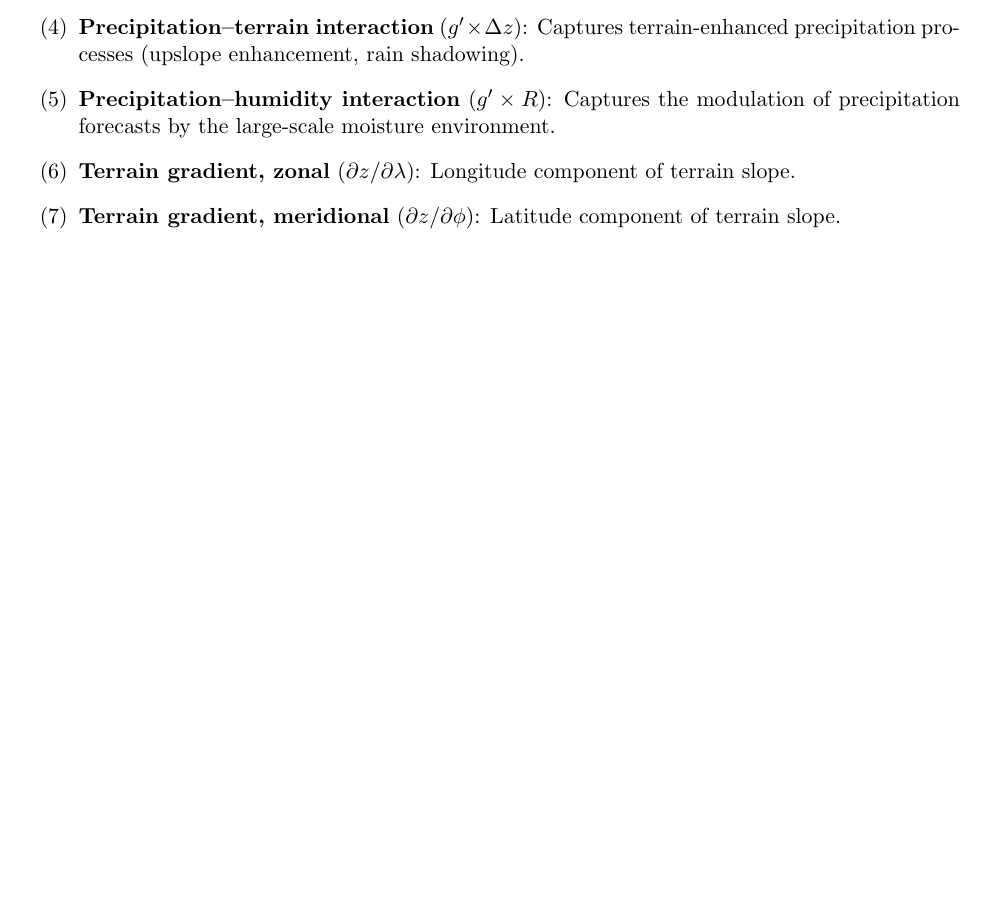
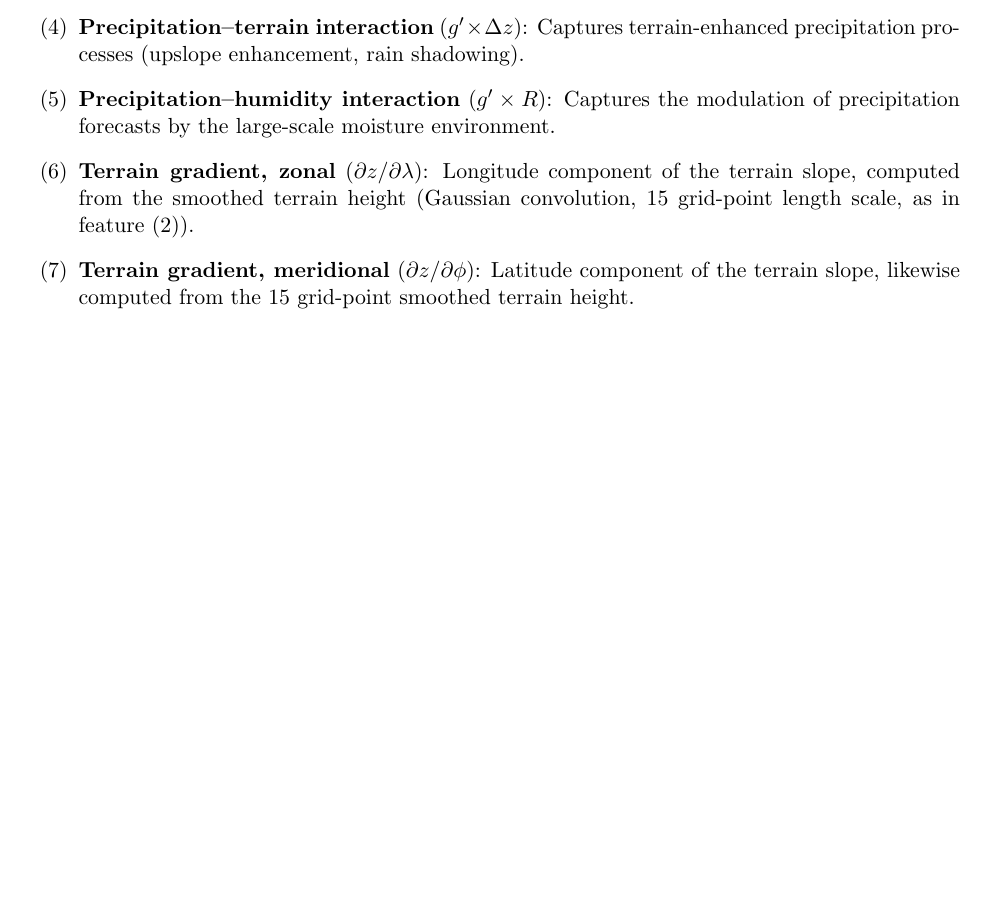
Before and after one commit to Tom-Hamill-weather/Precip_resunet, a LaTeX paper (my_tex/method.tex): part of page 5 of 34, cut so that both start at the same text, the shorter picture padded with empty space. Compiled offline with pdfLaTeX.

Commit message:
method.tex: clarify terrain gradient features are computed from smoothed terrain
The zonal/meridional terrain-gradient input channels are computed from the
15-grid-point Gaussian-smoothed terrain height (as in the code and the saved
training patches: dterrain_dlon_smoothed/dterrain_dlat_smoothed), not raw terrain.
The previous wording ("terrain slope") read as if raw gradients were used.

Co-Authored-By: Claude Opus 4.8 (1M context) <noreply@anthropic.com>

```diff
--- a/my_tex/method.tex
+++ b/my_tex/method.tex
@@ -243,9 +243,13 @@ the CONUS domain.  Each patch comprises seven input channels:
         R$): Captures the modulation of precipitation forecasts by
         the large-scale moisture environment.
   \item \textbf{Terrain gradient, zonal} ($\partial z / \partial
-        \lambda$): Longitude component of terrain slope.
+        \lambda$): Longitude component of the terrain slope,
+        computed from the smoothed terrain height (Gaussian
+        convolution, 15 grid-point length scale, as in feature~(2)).
   \item \textbf{Terrain gradient, meridional} ($\partial z /
-        \partial \phi$): Latitude component of terrain slope.
+        \partial \phi$): Latitude component of the terrain slope,
+        likewise computed from the 15 grid-point smoothed terrain
+        height.
 \end{enumerate}
 
 
```
